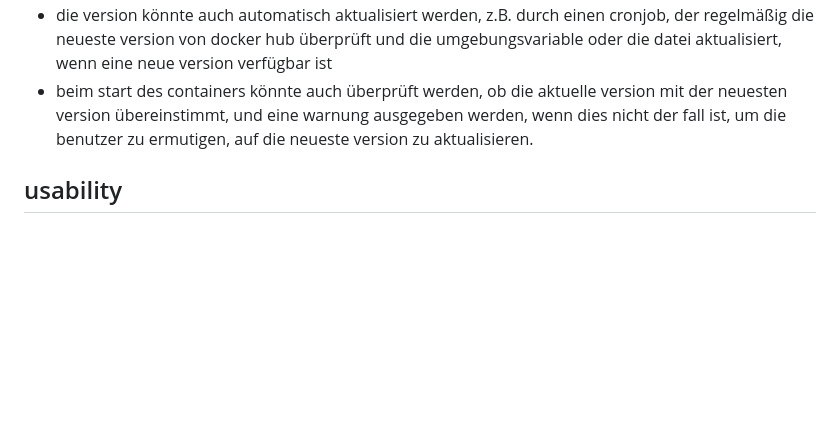
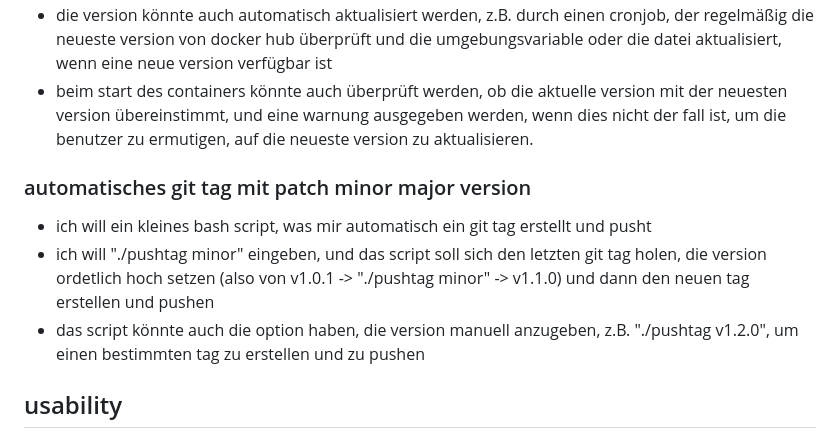
Before and after one commit to ljunker/captains-log, a Markdown page: ideas.md, the part around the change. Rendered like a GitHub page; blank space fills up the shorter version.

Commit message:
[skip ci] ideen aufgeschrieben

```diff
--- a/ideas.md
+++ b/ideas.md
@@ -29,6 +29,11 @@
 - die version könnte auch automatisch aktualisiert werden, z.B. durch einen cronjob, der regelmäßig die neueste version von docker hub überprüft und die umgebungsvariable oder die datei aktualisiert, wenn eine neue version verfügbar ist
 - beim start des containers könnte auch überprüft werden, ob die aktuelle version mit der neuesten version übereinstimmt, und eine warnung ausgegeben werden, wenn dies nicht der fall ist, um die benutzer zu ermutigen, auf die neueste version zu aktualisieren.
 
+### automatisches git tag mit patch minor major version
+- ich will ein kleines bash script, was mir automatisch ein git tag erstellt und pusht
+- ich will "./pushtag minor" eingeben, und das script soll sich den letzten git tag holen, die version ordetlich hoch setzen (also von v1.0.1 -> "./pushtag minor" -> v1.1.0) und dann den neuen tag erstellen und pushen
+- das script könnte auch die option haben, die version manuell anzugeben, z.B. "./pushtag v1.2.0", um einen bestimmten tag zu erstellen und zu pushen
+
 ## usability
 
 ### tags
```
